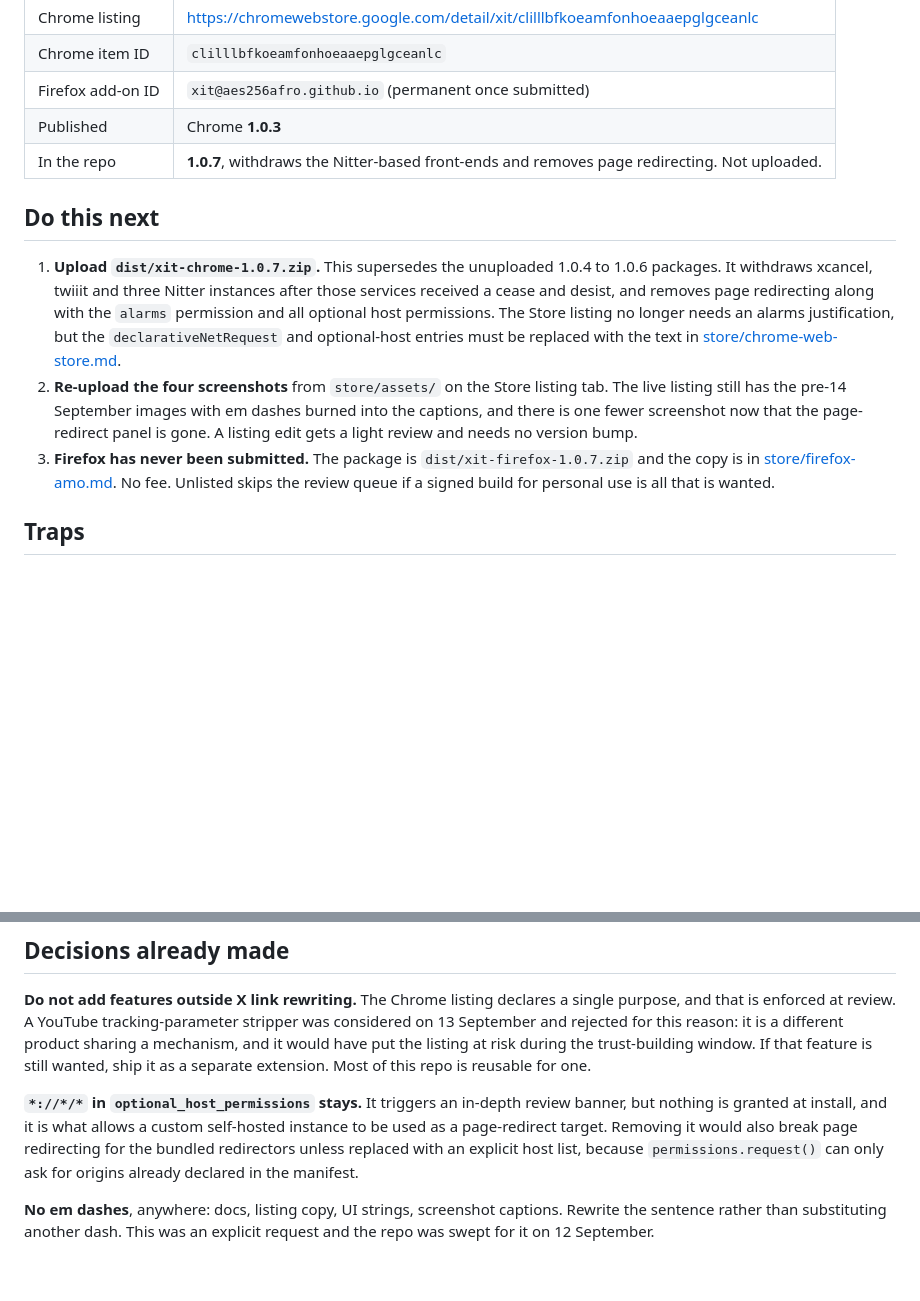
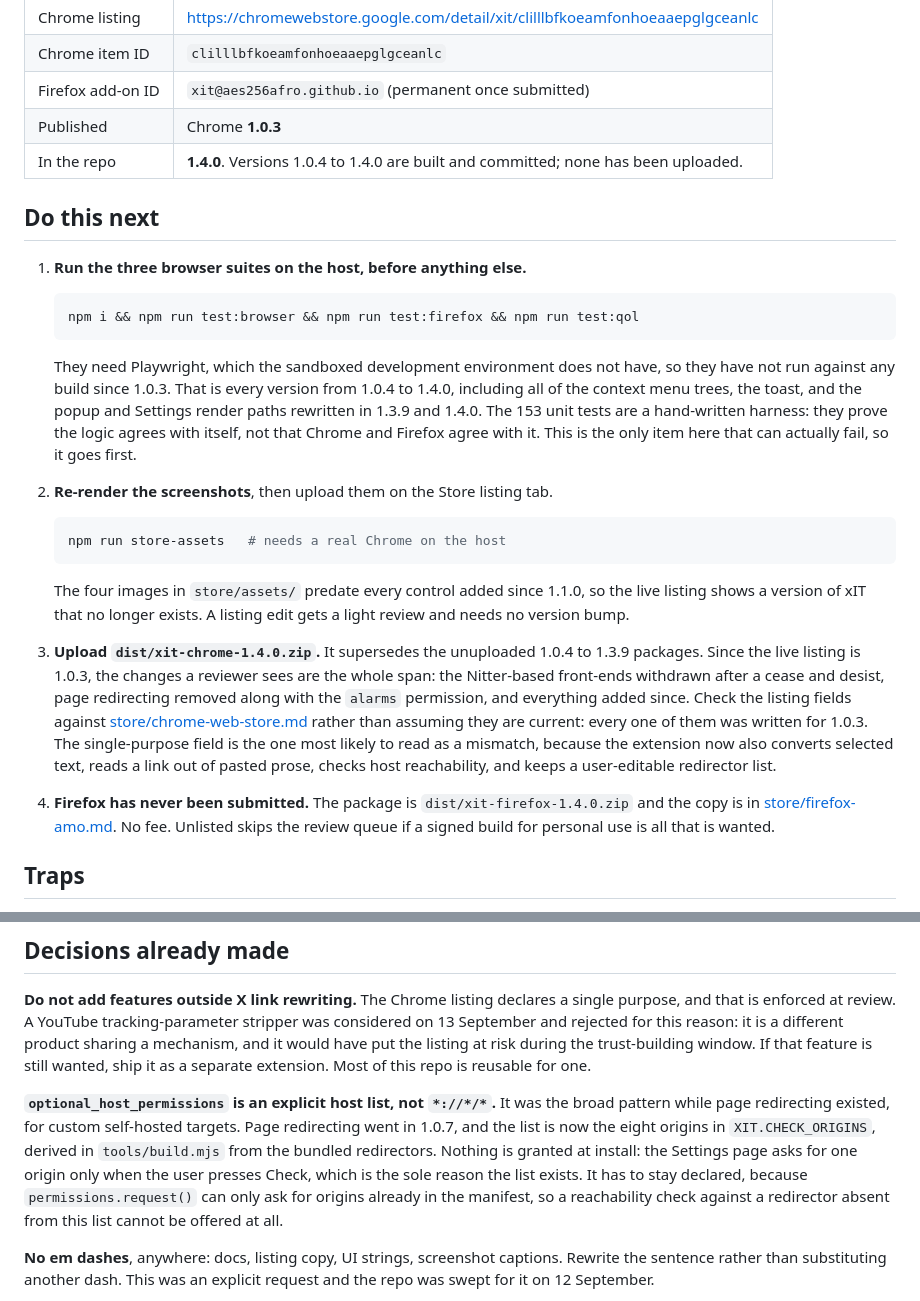
Before and after one commit to AES256Afro/xIT, a Markdown page: HANDOFF.md, 2 parts joined by grey strips. GitHub-like rendering; blank space fills up the shorter version.

````diff
--- a/HANDOFF.md
+++ b/HANDOFF.md
@@ -15,23 +15,46 @@ traps. For how the extension works and how to build it, read the
 | Chrome item ID | `clilllbfkoeamfonhoeaaepglgceanlc` |
 | Firefox add-on ID | `xit@aes256afro.github.io` (permanent once submitted) |
 | Published | Chrome **1.0.3** |
-| In the repo | **1.0.7**, withdraws the Nitter-based front-ends and removes page redirecting. Not uploaded. |
+| In the repo | **1.4.0**. Versions 1.0.4 to 1.4.0 are built and committed; none has been uploaded. |
 
 ## Do this next
 
-1. **Upload `dist/xit-chrome-1.0.7.zip`.** This supersedes the unuploaded 1.0.4
-   to 1.0.6 packages. It withdraws xcancel, twiiit and three Nitter instances
-   after those services received a cease and desist, and removes page
-   redirecting along with the `alarms` permission and all optional host
-   permissions. The Store listing no longer needs an alarms justification, but
-   the `declarativeNetRequest` and optional-host entries must be replaced with
-   the text in [store/chrome-web-store.md](store/chrome-web-store.md).
-2. **Re-upload the four screenshots** from `store/assets/` on the Store listing
-   tab. The live listing still has the pre-14 September images with em dashes
-   burned into the captions, and there is one fewer screenshot now that the
-   page-redirect panel is gone. A listing edit gets a light review and needs no
-   version bump.
-3. **Firefox has never been submitted.** The package is `dist/xit-firefox-1.0.7.zip`
+1. **Run the three browser suites on the host, before anything else.**
+
+   ```bash
+   npm i && npm run test:browser && npm run test:firefox && npm run test:qol
+   ```
+
+   They need Playwright, which the sandboxed development environment does not
+   have, so they have not run against any build since 1.0.3. That is every
+   version from 1.0.4 to 1.4.0, including all of the context menu trees, the
+   toast, and the popup and Settings render paths rewritten in 1.3.9 and 1.4.0.
+   The 153 unit tests are a hand-written harness: they prove the logic agrees
+   with itself, not that Chrome and Firefox agree with it. This is the only
+   item here that can actually fail, so it goes first.
+
+2. **Re-render the screenshots**, then upload them on the Store listing tab.
+
+   ```bash
+   npm run store-assets   # needs a real Chrome on the host
+   ```
+
+   The four images in `store/assets/` predate every control added since 1.1.0,
+   so the live listing shows a version of xIT that no longer exists. A listing
+   edit gets a light review and needs no version bump.
+
+3. **Upload `dist/xit-chrome-1.4.0.zip`.** It supersedes the unuploaded 1.0.4
+   to 1.3.9 packages. Since the live listing is 1.0.3, the changes a reviewer
+   sees are the whole span: the Nitter-based front-ends withdrawn after a cease
+   and desist, page redirecting removed along with the `alarms` permission, and
+   everything added since. Check the listing fields against
+   [store/chrome-web-store.md](store/chrome-web-store.md) rather than assuming
+   they are current: every one of them was written for 1.0.3. The single-purpose
+   field is the one most likely to read as a mismatch, because the extension now
+   also converts selected text, reads a link out of pasted prose, checks host
+   reachability, and keeps a user-editable redirector list.
+
+4. **Firefox has never been submitted.** The package is `dist/xit-firefox-1.4.0.zip`
    and the copy is in [store/firefox-amo.md](store/firefox-amo.md). No fee.
    Unlisted skips the review queue if a signed build for personal use is all
    that is wanted.
@@ -94,12 +124,15 @@ different product sharing a mechanism, and it would have put the listing at risk
 during the trust-building window. If that feature is still wanted, ship it as a
 separate extension. Most of this repo is reusable for one.
 
-**`*://*/*` in `optional_host_permissions` stays.** It triggers an in-depth
-review banner, but nothing is granted at install, and it is what allows a custom
-self-hosted instance to be used as a page-redirect target. Removing it would
-also break page redirecting for the bundled redirectors unless replaced with an
-explicit host list, because `permissions.request()` can only ask for origins
-already declared in the manifest.
+**`optional_host_permissions` is an explicit host list, not `*://*/*`.** It was
+the broad pattern while page redirecting existed, for custom self-hosted
+targets. Page redirecting went in 1.0.7, and the list is now the eight origins
+in `XIT.CHECK_ORIGINS`, derived in `tools/build.mjs` from the bundled
+redirectors. Nothing is granted at install: the Settings page asks for one
+origin only when the user presses Check, which is the sole reason the list
+exists. It has to stay declared, because `permissions.request()` can only ask
+for origins already in the manifest, so a reachability check against a
+redirector absent from this list cannot be offered at all.
 
 **No em dashes**, anywhere: docs, listing copy, UI strings, screenshot captions.
 Rewrite the sentence rather than substituting another dash. This was an explicit
````
Also changed, not shown: other parts of HANDOFF.md (+47 -20 lines).
